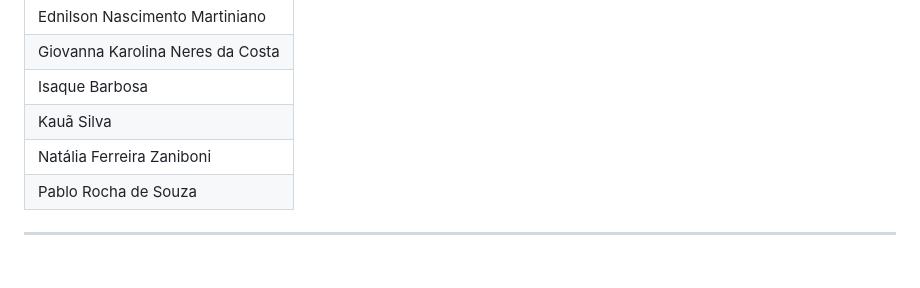
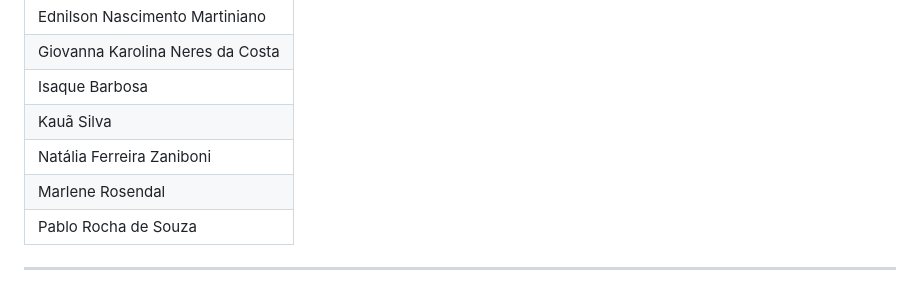
Before and after one commit to PTato21/expansaotech, a Markdown page: README.md, the part around the change. Drawn GitHub-style.

Commit message:
Add Marlene Rosendal to the contributors list

```diff
--- a/README.md
+++ b/README.md
@@ -83,6 +83,7 @@ Após a entrega da landing page, o projeto tem como visão evoluir para uma apli
 | Isaque Barbosa |
 | Kauã Silva |
 | Natália Ferreira Zaniboni |
+|  Marlene Rosendal |
 | Pablo Rocha de Souza |
 
 ---
```
